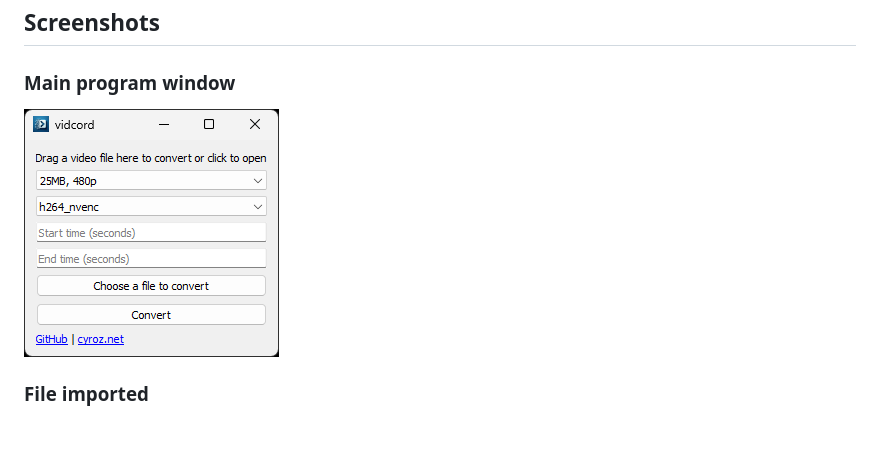
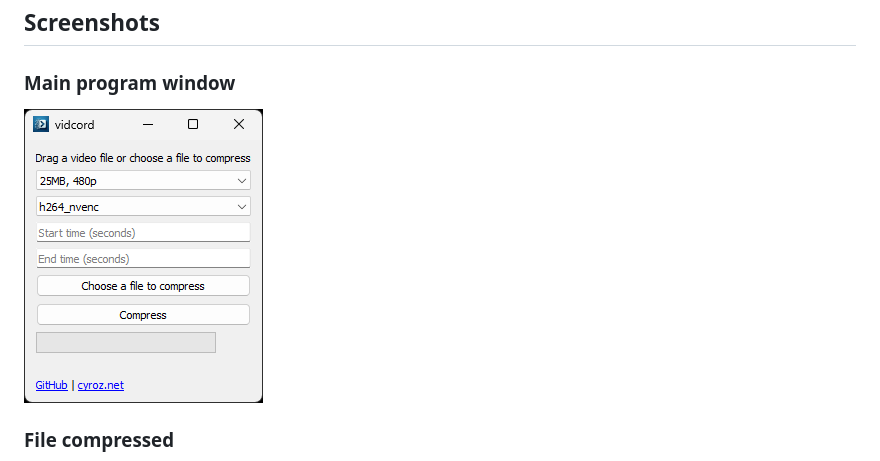
Before and after one commit to cyroz1/vidcord, a Markdown page: README.md, the part around one of its changes. Rendered like a GitHub page; pictures changed too: screenshots/main window.png; blank space fills up the shorter version.

```diff
--- a/README.md
+++ b/README.md
@@ -26,5 +26,5 @@ See [latest release](https://github.com/cyroz1/vidcord/releases/latest) to downl
 ### Main program window
 
 ![Main program window](screenshots/main%20window.png)
-### File imported
+### File compressed
 
```
Also changed, not shown: other parts of README.md (+1 -1 lines), screenshots/compressed.png (added), screenshots/file imported.png (deleted).
